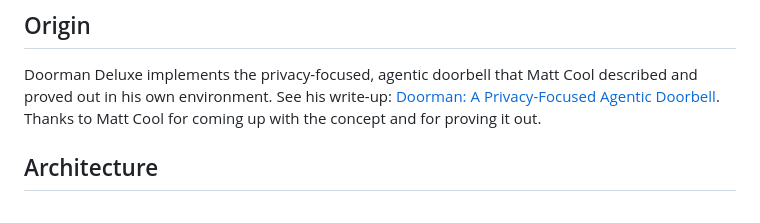
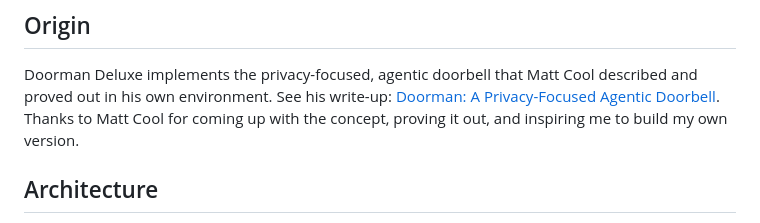
Before and after one commit to ryang3d/doorman-deluxe, a Markdown page: README.md, the part around the change. GitHub-like rendering.

Commit message:
docs: reword Matt Cool credit

```diff
--- a/README.md
+++ b/README.md
@@ -13,7 +13,8 @@ Everything runs locally except the voice engine: Frigate (person/face/cat/dog de
 Doorman Deluxe implements the privacy-focused, agentic doorbell that Matt Cool described and
 proved out in his own environment. See his write-up:
 [Doorman: A Privacy-Focused Agentic Doorbell](https://mattcool.tech/posts/doorman-a-privacy-focused-agentic-doorbell).
-Thanks to Matt Cool for coming up with the concept and for proving it out.
+Thanks to Matt Cool for coming up with the concept, proving it out, and inspiring me to build my
+own version.
 
 ## Architecture
 
```
